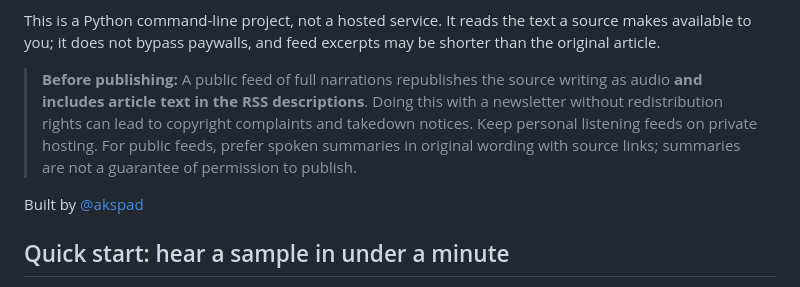
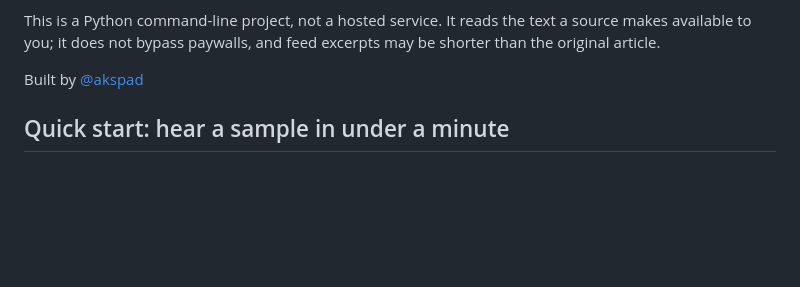
Before and after one commit to akspad/newsletter-to-podcast, a Markdown page: README.md, the part around the change. Drawn GitHub-style; blank space fills up the shorter version.

Commit message:
Update copyright and redistribution guidelines in README
Clarify copyright notice and usage guidelines for public feeds.

```diff
--- a/README.md
+++ b/README.md
@@ -15,8 +15,6 @@ Choose **spoken summaries** or **full article narration**. Set a maximum episode
 - Keeps your source list, credentials, and processing state out of the shared code.
 
 This is a Python command-line project, not a hosted service. It reads the text a source makes available to you; it does not bypass paywalls, and feed excerpts may be shorter than the original article.
-
-> **Before publishing:** A public feed of full narrations republishes the source writing as audio **and includes article text in the RSS descriptions**. Doing this with a newsletter without redistribution rights can lead to copyright complaints and takedown notices. Keep personal listening feeds on private hosting. For public feeds, prefer spoken summaries in original wording with source links; summaries are not a guarantee of permission to publish.
 
 Built by [@akspad](https://x.com/akspad)
 
```
